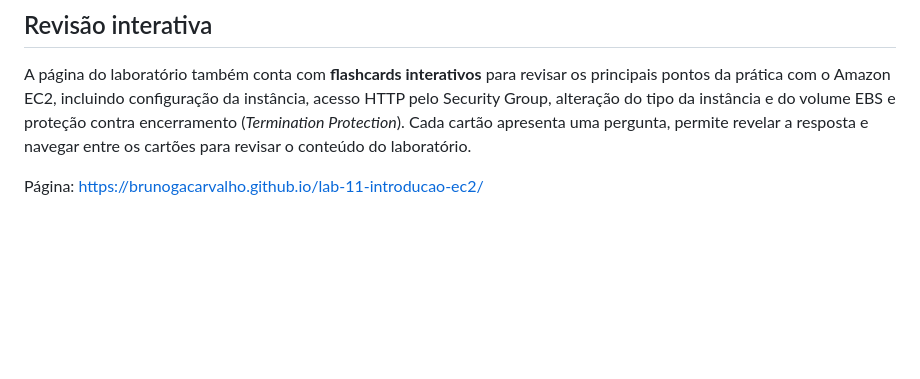
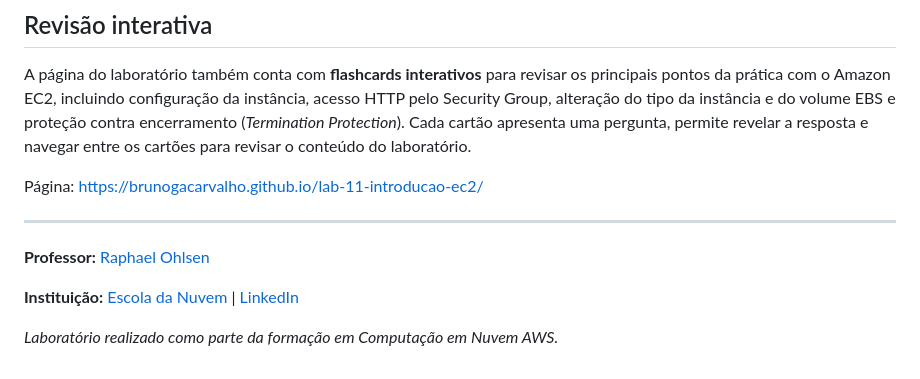
Before and after one commit to brunogacarvalho/lab-11-introducao-ec2, a Markdown page: README.md, the part around the change. Drawn GitHub-style; blank space fills up the shorter version.

```diff
--- a/README.md
+++ b/README.md
@@ -137,3 +137,11 @@ Este repositório reúne a documentação e as evidências visuais do laboratór
 A página do laboratório também conta com **flashcards interativos** para revisar os principais pontos da prática com o Amazon EC2, incluindo configuração da instância, acesso HTTP pelo Security Group, alteração do tipo da instância e do volume EBS e proteção contra encerramento (*Termination Protection*). Cada cartão apresenta uma pergunta, permite revelar a resposta e navegar entre os cartões para revisar o conteúdo do laboratório.
 
 Página: https://brunogacarvalho.github.io/lab-11-introducao-ec2/
+
+---
+
+**Professor:** [Raphael Ohlsen](https://www.linkedin.com/in/raphael-ohlsen/)
+
+**Instituição:** [Escola da Nuvem](https://escoladanuvem.org/) | [LinkedIn](https://www.linkedin.com/school/escola-da-nuvem/)
+
+*Laboratório realizado como parte da formação em Computação em Nuvem AWS.*
```
